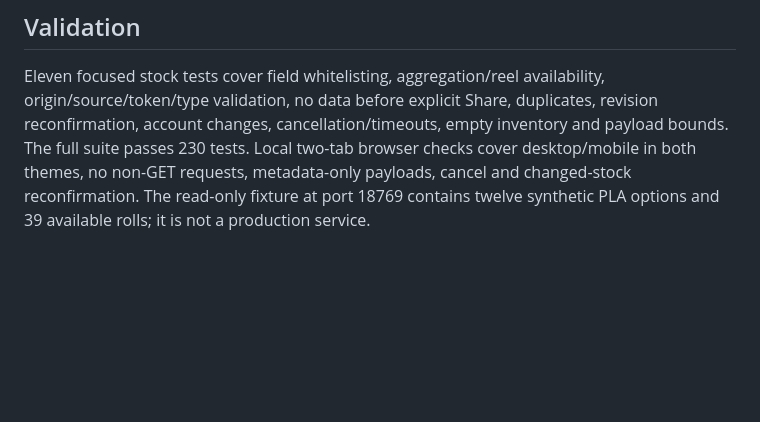
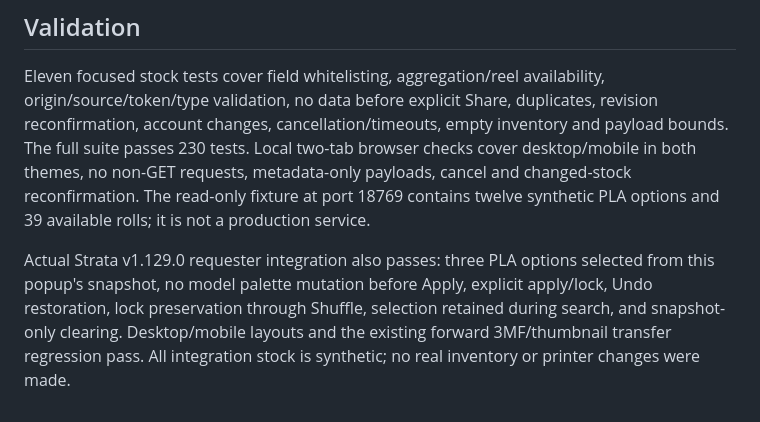
Before and after one commit to rendez2k/spool-studio, a Markdown page: docs/strata-stock-sharing.md, the part around the change. Rendered like a GitHub page; blank space fills up the shorter version.

Commit message:
Record coordinated stock chooser integration checks

```diff
--- a/docs/strata-stock-sharing.md
+++ b/docs/strata-stock-sharing.md
@@ -33,3 +33,5 @@ A library revision change since the review refreshes the local preview and requi
 ## Validation
 
 Eleven focused stock tests cover field whitelisting, aggregation/reel availability, origin/source/token/type validation, no data before explicit Share, duplicates, revision reconfirmation, account changes, cancellation/timeouts, empty inventory and payload bounds. The full suite passes 230 tests. Local two-tab browser checks cover desktop/mobile in both themes, no non-GET requests, metadata-only payloads, cancel and changed-stock reconfirmation. The read-only fixture at port 18769 contains twelve synthetic PLA options and 39 available rolls; it is not a production service.
+
+Actual Strata v1.129.0 requester integration also passes: three PLA options selected from this popup's snapshot, no model palette mutation before Apply, explicit apply/lock, Undo restoration, lock preservation through Shuffle, selection retained during search, and snapshot-only clearing. Desktop/mobile layouts and the existing forward 3MF/thumbnail transfer regression pass. All integration stock is synthetic; no real inventory or printer changes were made.
```
